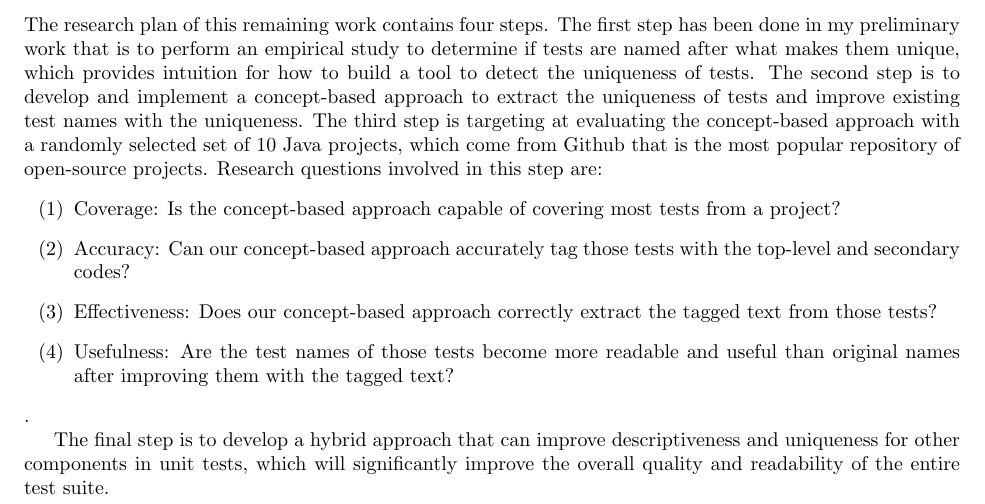
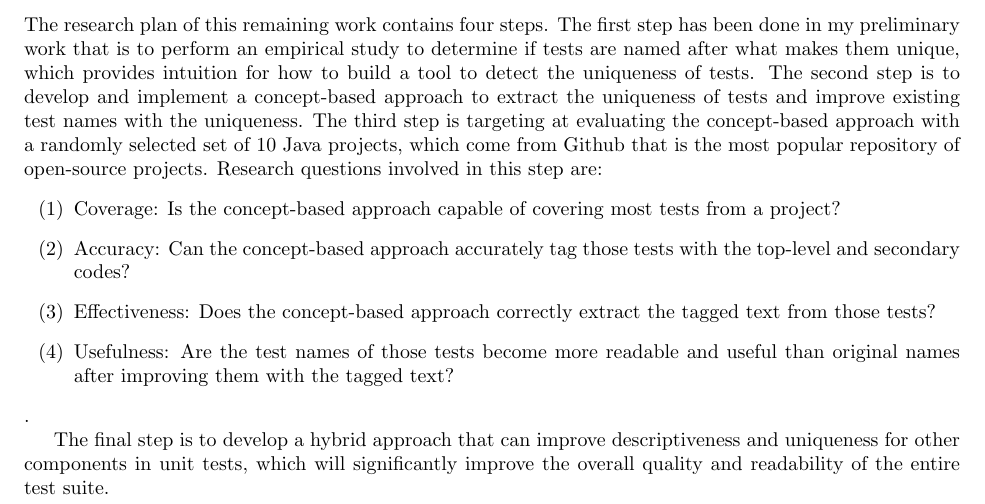
Before and after one commit to Jianwei-Wu-1/Jianwei_PhD_Proposal, a LaTeX document (unique-name-section.tex): part of the page, cut so that both start at the same text. Compiled offline with pdfLaTeX.

Commit message:
Fix "the"

```diff
--- a/unique-name-section.tex
+++ b/unique-name-section.tex
@@ -25,8 +25,8 @@ The third step is targeting at evaluating the concept-based approach with a rand
 Research questions involved in this step are:
 \begin{enumerate}
     \item Coverage: Is the concept-based approach capable of covering most tests from a project?
-    \item Accuracy: Can our concept-based approach accurately tag those tests with the top-level and secondary codes?
-    \item Effectiveness: Does our concept-based approach correctly extract the tagged text from those tests?
+    \item Accuracy: Can the concept-based approach accurately tag those tests with the top-level and secondary codes?
+    \item Effectiveness: Does the concept-based approach correctly extract the tagged text from those tests?
     \item Usefulness: Are the test names of those tests become more readable and useful than original names after improving them with the tagged text?
 \end{enumerate}.
 
```
